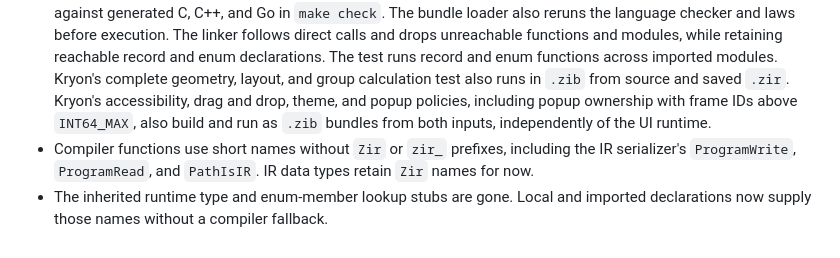
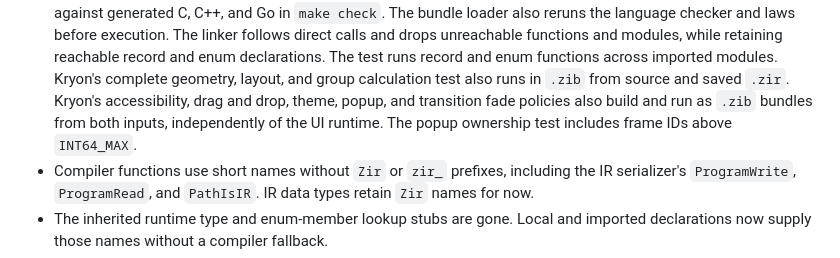
Before and after one commit to kryonlabs/ziran, a Markdown page: docs/IMPLEMENTATION_STATUS.md, the part around the change. Rendered like a GitHub page.

Commit message:
Document portable transition policy coverage

```diff
--- a/docs/IMPLEMENTATION_STATUS.md
+++ b/docs/IMPLEMENTATION_STATUS.md
@@ -42,9 +42,9 @@ This page reports the local repository as it exists now. [Architecture](ARCHITEC
   The test runs record and enum functions across imported modules. Kryon's
   complete geometry, layout, and group calculation test also runs in `.zib`
   from source and saved `.zir`. Kryon's accessibility, drag and drop, theme,
-  and popup policies, including popup ownership with frame IDs above `INT64_MAX`,
-  also build and run as `.zib` bundles from both inputs,
-  independently of the UI runtime.
+  popup, and transition fade policies also build and run as `.zib` bundles
+  from both inputs, independently of the UI runtime. The popup ownership test
+  includes frame IDs above `INT64_MAX`.
 - Compiler functions use short names without `Zir` or `zir_` prefixes,
   including the IR serializer's `ProgramWrite`, `ProgramRead`, and `PathIsIR`.
   IR data types retain `Zir` names for now.
```
